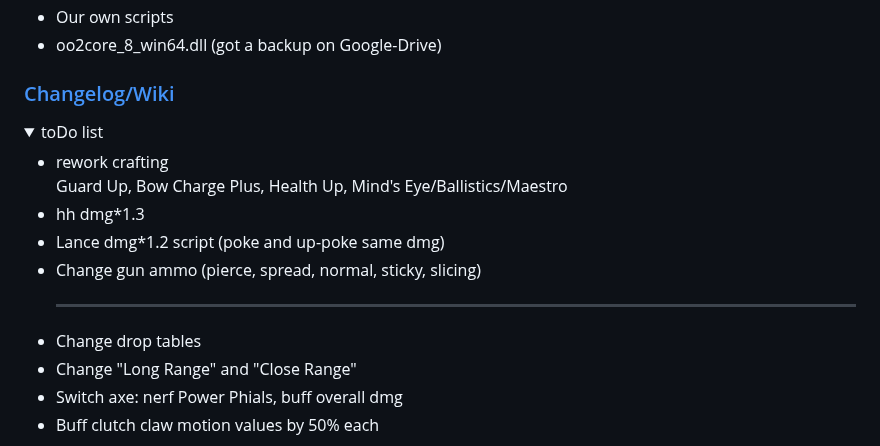
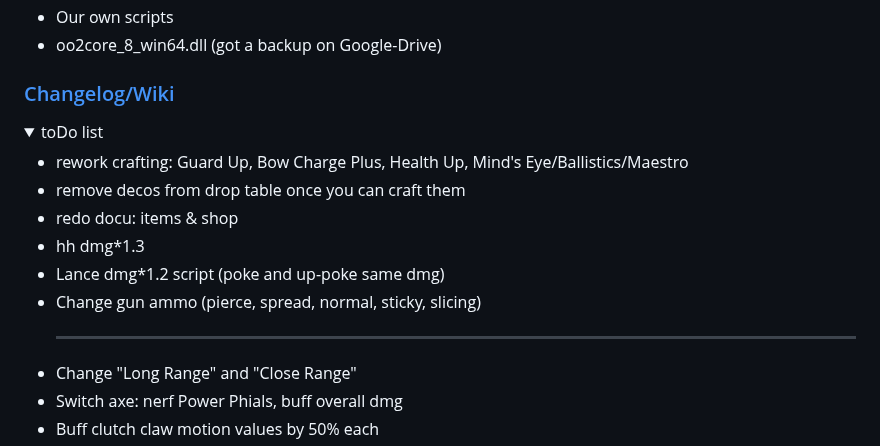
Before and after one commit to WhiteG00se/QualityHunter-World, a Markdown page: README.md, the part around the change. Drawn GitHub-style; folded sections open.

```diff
--- a/README.md
+++ b/README.md
@@ -41,19 +41,18 @@
     <li>oo2core_8_win64.dll (got a backup on Google-Drive)</li>
   </ul>
 </details>
-<h3><a href="https://docs.google.com/spreadsheets/d/1Gh45iZ4zJfJ-ox3Mq_9B57btyoEGqgNrPGkLhxZ1VqE/edit#gid=227556876" target="_blank">Changelog/Wiki</a></h3>
-
+<h3><a href="https://docs.google.com/spreadsheets/d/1Gh45iZ4zJfJ-ox3Mq_9B57btyoEGqgNrPGkLhxZ1VqE/edit#gid=227556876"
+    target="_blank">Changelog/Wiki</a></h3>
 <details> <!-- toDo list -->
   <summary>toDo list</summary>
   <ul>
-    <li>rework crafting
-      <br>Guard Up, Bow Charge Plus, Health Up, Mind's Eye/Ballistics/Maestro
-    </li>
+    <li>rework crafting: Guard Up, Bow Charge Plus, Health Up, Mind's Eye/Ballistics/Maestro</li>
+    <li>remove decos from drop table once you can craft them</li>
+    <li>redo docu: items & shop</li>
     <li>hh dmg*1.3</li>
     <li>Lance dmg*1.2 script (poke and up-poke same dmg)</li>
     <li>Change gun ammo (pierce, spread, normal, sticky, slicing)</li>
     <hr>
-    <li>Change drop tables</li>
     <li>Change "Long Range" and "Close Range"</li>
     <li>Switch axe: nerf Power Phials, buff overall dmg</li>
     <li>Buff clutch claw motion values by 50% each</li>
```
